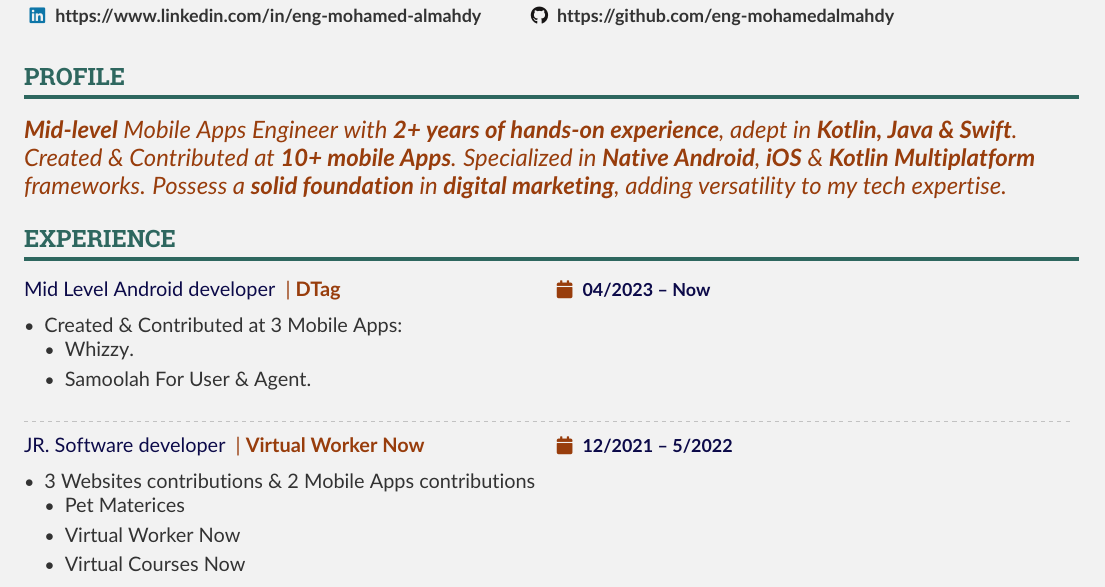
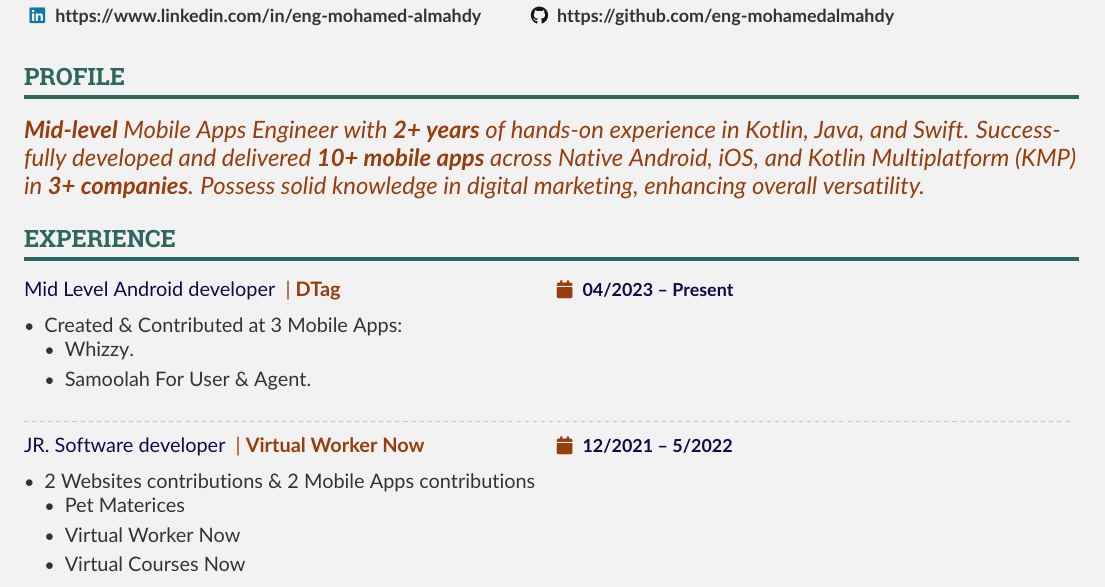
Before and after one commit to eng-mohamedalmahdy/MyCV, a LaTeX CV (src/main.tex): part of page 1 of 2, cut so that both start at the same text. The pictures show the PDF file out/main.pdf that the author committed with the source.

```diff
--- a/src/main.tex
+++ b/src/main.tex
@@ -122,11 +122,10 @@
     \cvsection{Profile}
     \begin{quote}
 
-        \textbf{Mid-level}  Mobile Apps Engineer with \textbf{2+ years of hands-on experience},
-        adept in \textbf{Kotlin, Java \& Swift}.
-        \linebreak Created \& Contributed at \textbf{10+ mobile Apps}.
-        Specialized in \textbf{Native Android}, \textbf{iOS} \& \textbf{Kotlin Multiplatform} frameworks.
-        Possess a \textbf{solid foundation} in \textbf{digital marketing}, adding versatility to my tech expertise.
+        \textbf{Mid-level} Mobile Apps Engineer with \textbf{2+ years} of hands-on experience in Kotlin, Java, and Swift.
+        Successfully developed and delivered \textbf{10+ mobile apps} across Native Android, iOS, and Kotlin Multiplatform (KMP) in \textbf{3+ companies}.
+        Possess solid knowledge in digital marketing, enhancing overall versatility.
+
     \end{quote}
     % ----- ABOUT ME -----
 
@@ -134,7 +133,7 @@
     \cvsection{Experience}
 
 
-    \cvevent{Mid Level Android developer  }{| \href{https://www.linkedin.com/company/dtag/}{\textbf{DTag}}}{04/2023 -- Now}{Cairo, Egypt}
+    \cvevent{Mid Level Android developer  }{| \href{https://www.linkedin.com/company/dtag/}{\textbf{DTag}}}{04/2023 -- Present}{Cairo, Egypt}
     \begin{itemize}
         \item Created \& Contributed at 3 Mobile Apps:
         \begin{itemize}
@@ -147,7 +146,7 @@
 
     \cvevent{JR. Software developer  }{| \href{https://www.linkedin.com/company/virtualworkernow/} {\textbf{Virtual Worker Now}}}{12/2021 -- 5/2022}{Cairo, Egypt}
     \begin{itemize}
-        \item 3 Websites contributions \& 2 Mobile Apps contributions
+        \item 2 Websites contributions \& 2 Mobile Apps contributions
         \begin{itemize}
             \item \hyperlink{pet_materices}{Pet Materices}
             \item \href{https://virtualworkernow.com/} {Virtual Worker Now}
```
Also changed, not shown: out/main.pdf, src/main.tex (2 more changed lines).
